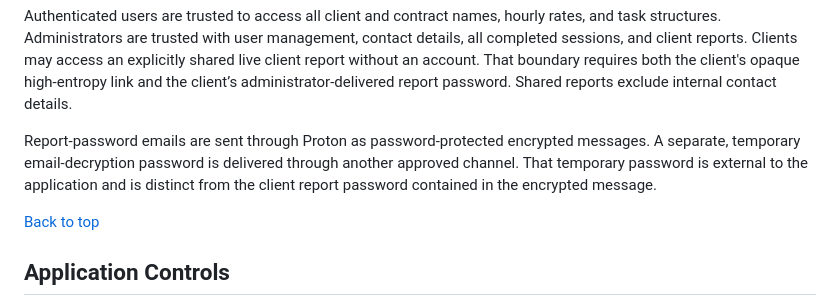
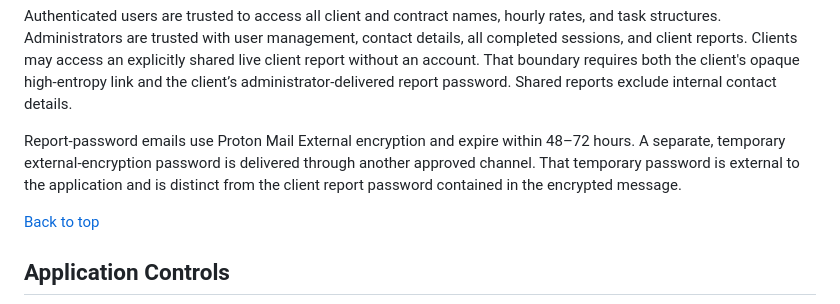
Before and after one commit to dean1012/grayhaven-timetracker, a Markdown page: docs/security.md, the part around the change. Drawn GitHub-style.

```diff
--- a/docs/security.md
+++ b/docs/security.md
@@ -39,9 +39,9 @@ That boundary requires both the client's opaque high-entropy link and the
 client’s administrator-delivered report password. Shared reports exclude
 internal contact details.
 
-Report-password emails are sent through Proton as password-protected encrypted
-messages. A separate, temporary email-decryption password is delivered through
-another approved channel. That temporary password is external to the
+Report-password emails use Proton Mail External encryption and expire within
+48–72 hours. A separate, temporary external-encryption password is delivered
+through another approved channel. That temporary password is external to the
 application and is distinct from the client report password contained in the
 encrypted message.
 
```
Also changed, not shown: docs/operations.md (+6 -6 lines).
